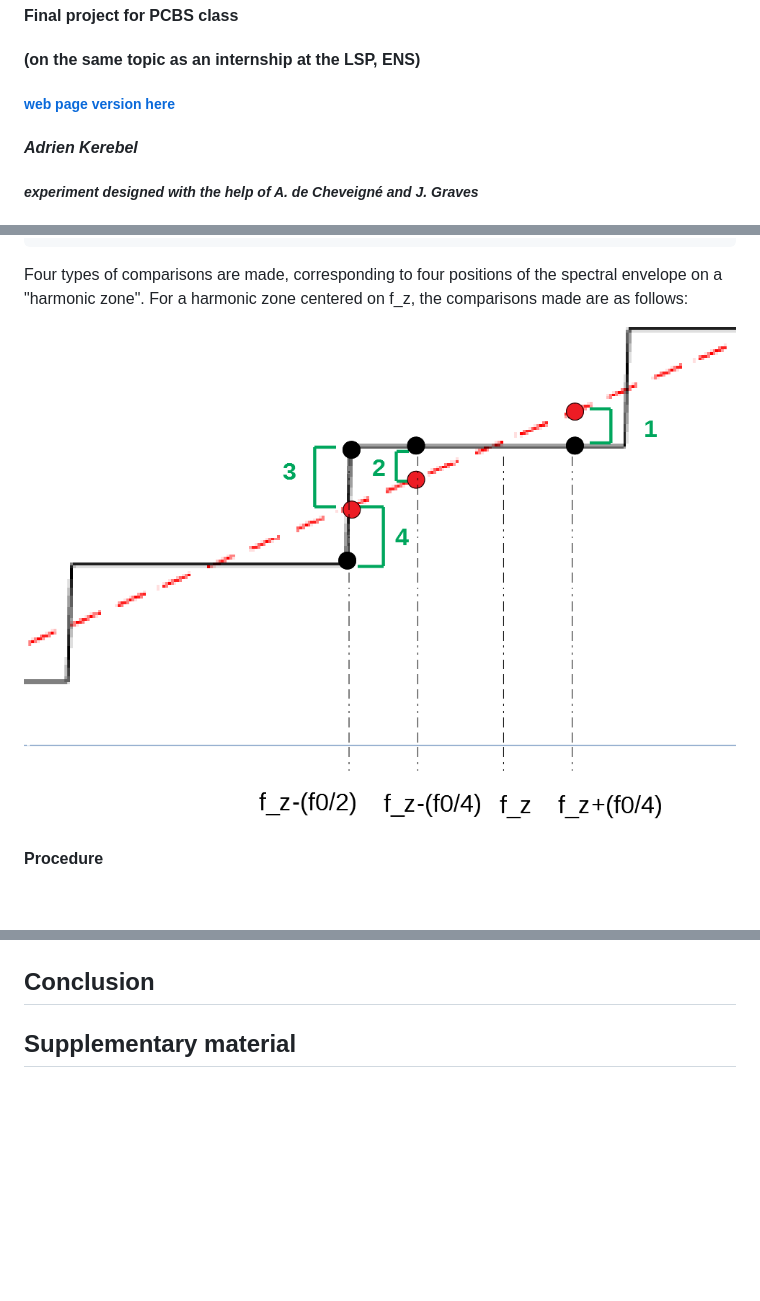
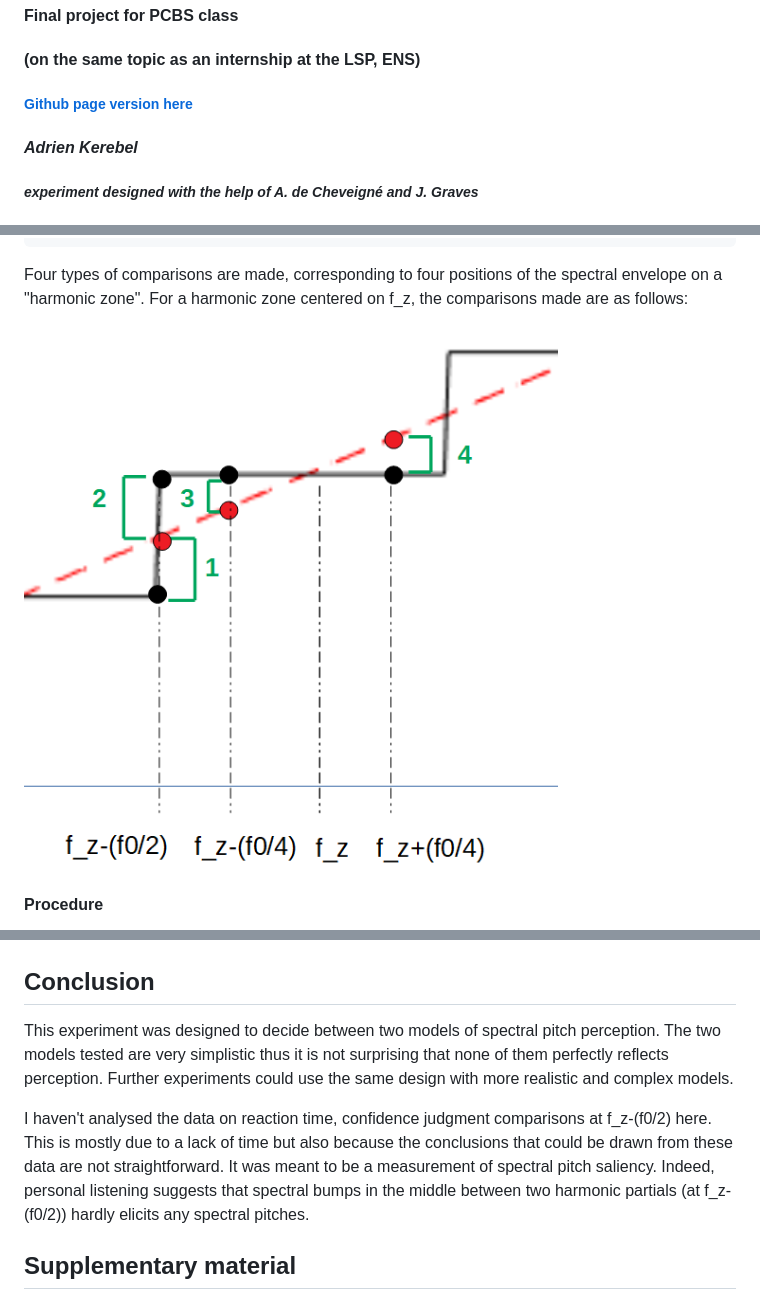
Before and after one commit to adker/PCBS-spectral_pitch_perception, a Markdown page: README.md, 3 parts joined by grey strips. GitHub-like rendering; pictures changed too: figures/fig_comparisons.png; blank space fills up the shorter version.

```diff
--- a/README.md
+++ b/README.md
@@ -3,7 +3,7 @@
 
 #### Final project for PCBS class
 #### (on the same topic as an internship at the LSP, ENS)
-##### [web page version here](https://adker.github.io/PCBS-spectral_pitch_perception/)
+##### [Github page version here](https://adker.github.io/PCBS-spectral_pitch_perception/)
 #### *Adrien Kerebel*
 ##### *experiment designed with the help of A. de Cheveigné and J. Graves*
 
@@ -206,5 +206,9 @@ Interestingly, none of the models is strongly preferred on the non-resolved part
 
 ## Conclusion
 
+This experiment was designed to decide between two models of spectral pitch perception. The two models tested are very simplistic thus it is not surprising that none of them perfectly reflects perception. Further experiments could use the same design with more realistic and complex models.
+
+I haven't analysed the data on reaction time, confidence judgment comparisons at f_z-(f0/2) here. This is mostly due to a lack of time but also because the conclusions that could be drawn from these data are not straightforward. It was meant to be a measurement of spectral pitch saliency. Indeed, personal listening suggests that spectral bumps in the middle between two harmonic partials (at f_z-(f0/2)) hardly elicits any spectral pitches.
+
 ## Supplementary material
 
```
Also changed, not shown: other parts of README.md (+1 -1 lines), 4 other files.
